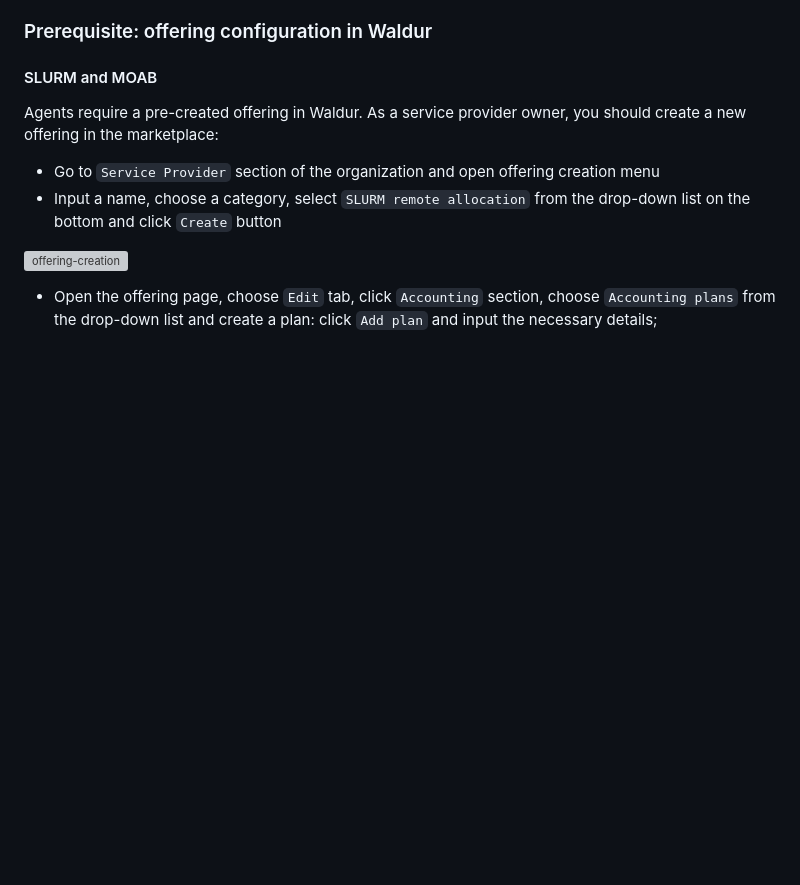
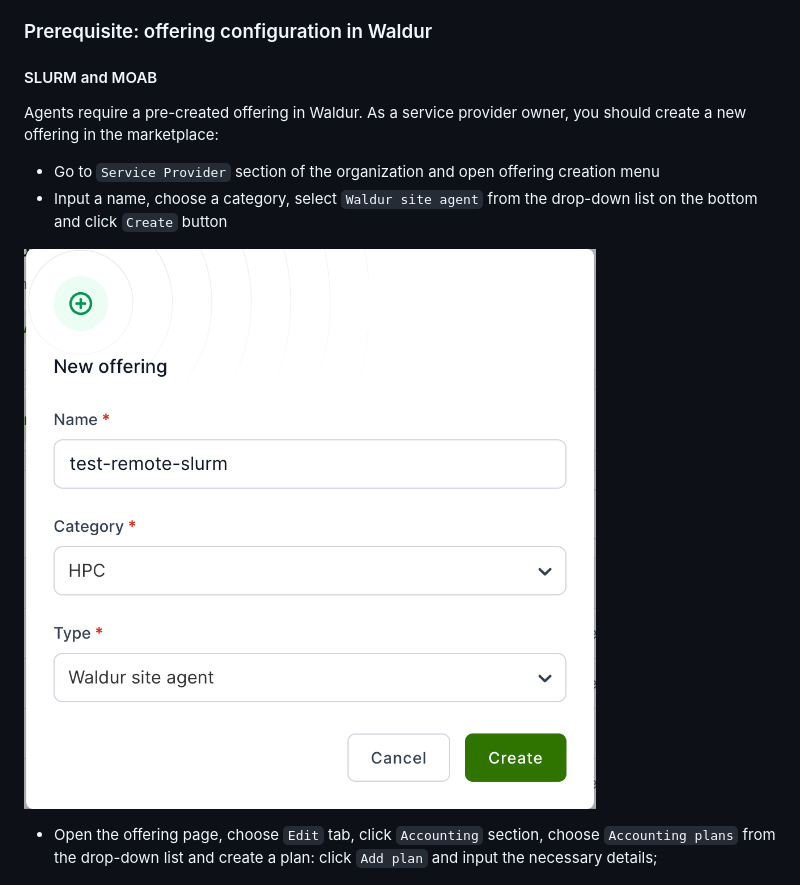
Before and after one commit to waldur/waldur-site-agent, a Markdown page: README.md, the part around one of its changes. Drawn GitHub-style; pictures changed too: img/offering-creation.png; blank space fills up the shorter version; grey boxes are pictures that could not be loaded.

```diff
--- a/README.md
+++ b/README.md
@@ -244,10 +242,10 @@ As a service provider owner, you should create a new offering in the marketplace
 
 - Go to `Service Provider` section of the organization
   and open offering creation menu
-- Input a name, choose a category, select `SLURM remote allocation`
+- Input a name, choose a category, select `Waldur site agent`
   from the drop-down list on the bottom and click `Create` button
 
-![offering-creation](img/remote-slurm-offering.png)
+![offering-creation](img/offering-creation.png)
 
 - Open the offering page, choose `Edit` tab, click `Accounting` section,
   choose `Accounting plans` from the drop-down list and create a plan:
```
Also changed, not shown: other parts of README.md (+4 -6 lines).
